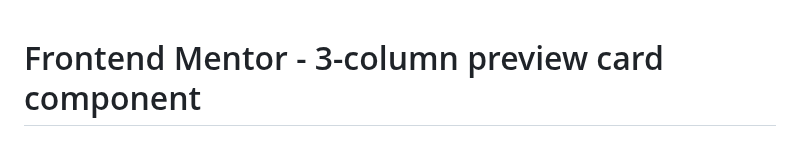
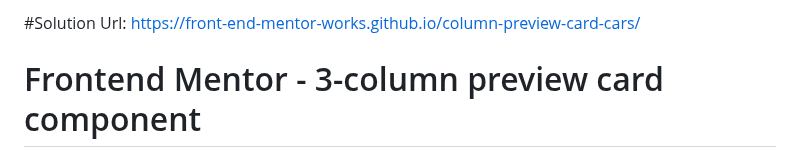
Before and after one commit to front-end-mentor-works/column-preview-card-cars, a Markdown page: README.md, the part around the change. GitHub-like rendering.

```diff
--- a/README.md
+++ b/README.md
@@ -1,3 +1,4 @@
+#Solution Url: https://front-end-mentor-works.github.io/column-preview-card-cars/
 # Frontend Mentor - 3-column preview card component
 
 ![Design preview for the 3-column preview card component coding challenge](./design/desktop-preview.jpg)
```
